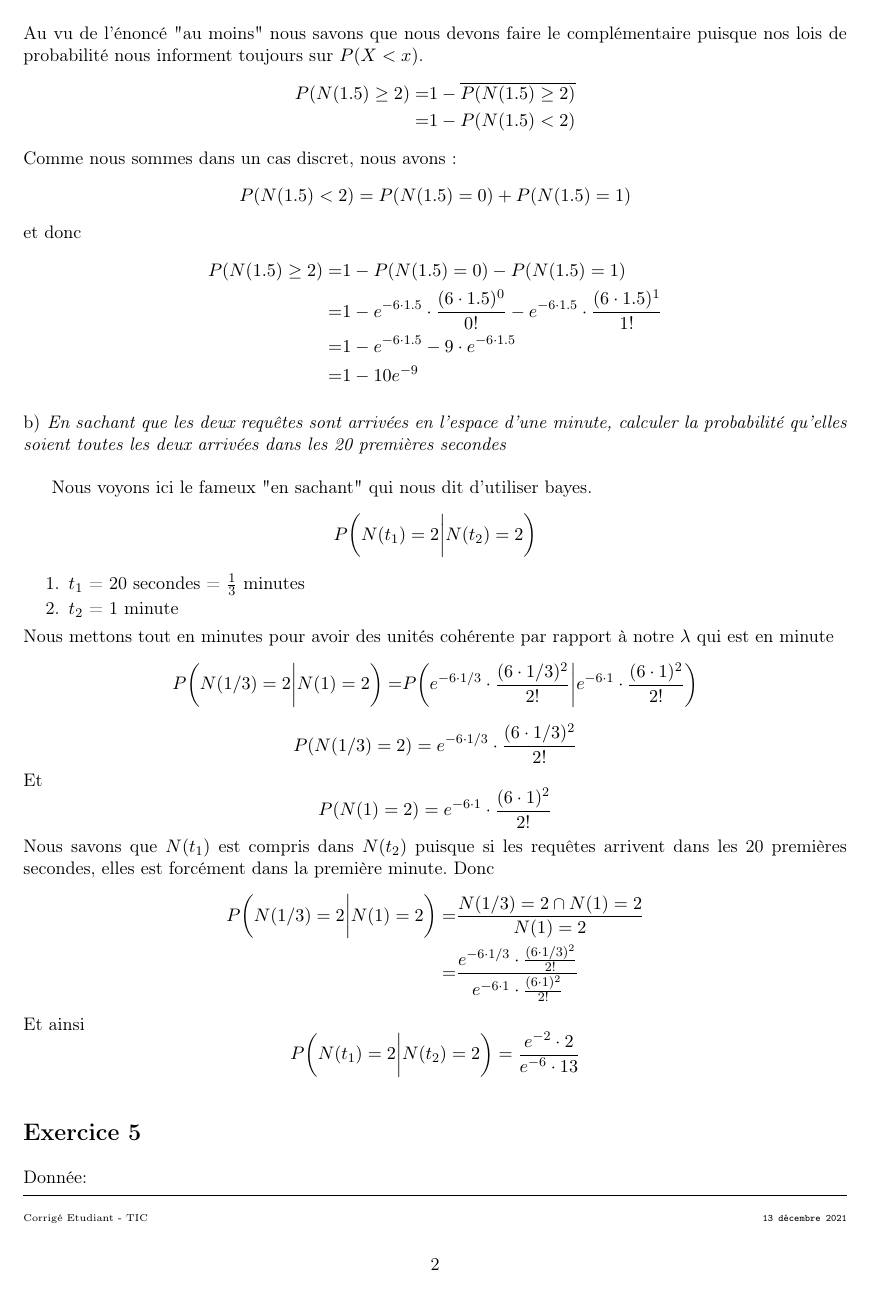
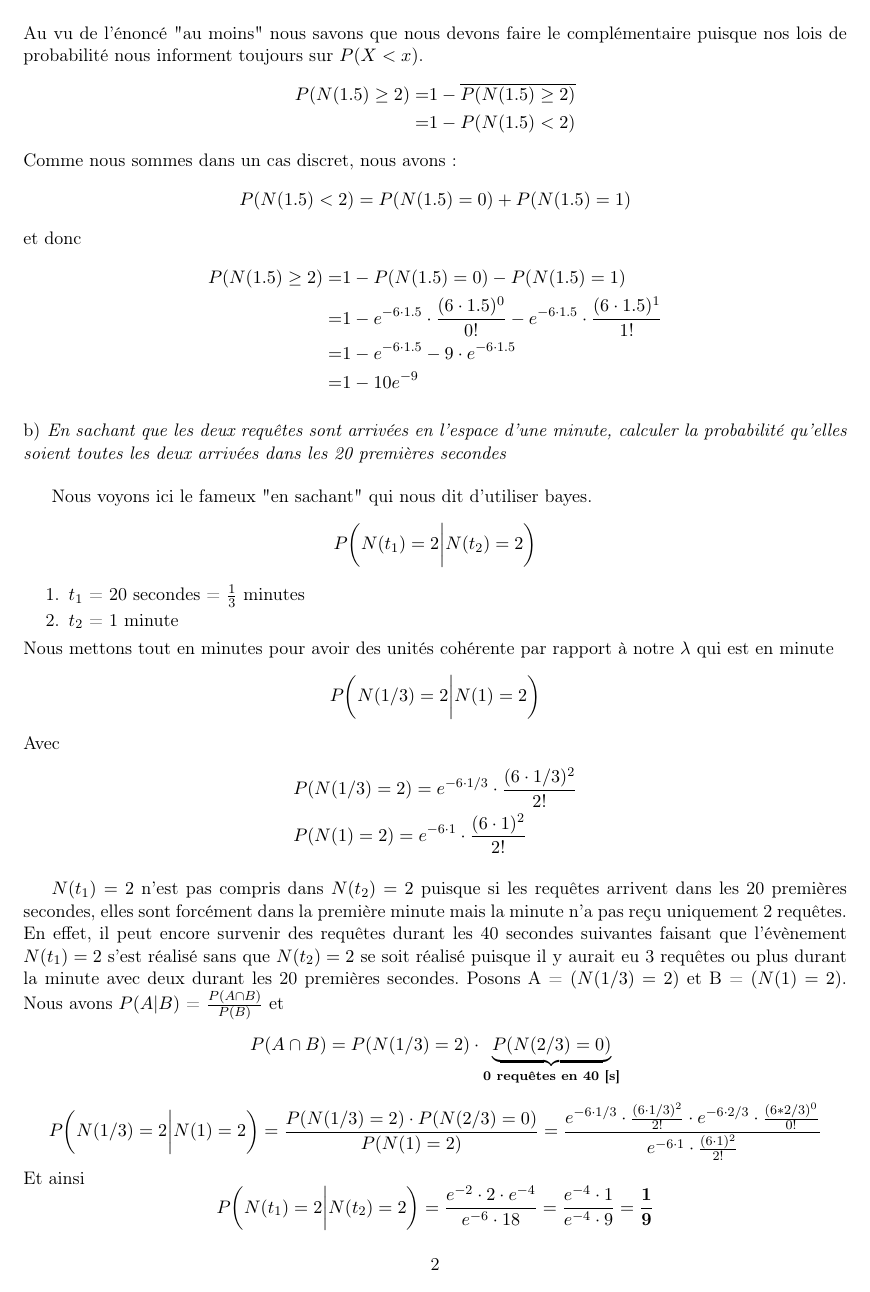
Before and after one commit to ODAncona/pst_collab, a LaTeX document (src/serie4/serie4.tex, which reads src/serie4/exo4.tex): page 2 of 2 before the commit and page 2 of 3 after it. Compiled offline with LaTeX, dvips and Ghostscript.

Commit message:
serie 4 exo4

```diff
--- a/src/serie4/exo4.tex
+++ b/src/serie4/exo4.tex
@@ -49,22 +49,32 @@
       \item $t_2$ = 1 minute
     \end{enumerate}
     Nous mettons tout en minutes pour avoir des unités cohérente par rapport à notre $\lambda$ qui est en minute
+    \begin{equation*}
+      P\biggl( N(1/3) = 2 \biggl| N(1) = 2\biggr)
+      % = & P\biggl( e^{-6 \cdot 1/3} \cdot \frac{(6 \cdot 1/3)^2}{2 !} \biggl|
+      % e^{-6 \cdot 1} \cdot \frac{(6 \cdot 1)^2}{2 !}  \biggr)
+    \end{equation*}
+    Avec
     \begin{align*}
+       & P(N(1/3) = 2) = e^{-6 \cdot 1/3} \cdot \frac{(6 \cdot 1/3)^2}{2 !} \\
+       & P(N(1) = 2) = e^{-6 \cdot 1} \cdot \frac{(6 \cdot 1)^2}{2 !}
+    \end{align*}
+
+    $N(t_1) = 2$ n'est pas compris dans $N(t_2) = 2$ puisque si les requêtes
+    arrivent dans les 20 premières secondes, elles sont forcément dans la première minute
+    mais la minute n'a pas reçu uniquement 2 requêtes.
+    En effet, il peut encore survenir des requêtes durant les 40 secondes suivantes faisant que
+    l'évènement $N(t_1) = 2$ s'est réalisé sans que $N(t_2) = 2$ se soit réalisé puisque il y
+    aurait eu 3 requêtes ou plus durant la minute avec deux durant les 20 premières secondes.
+    Posons A = $(N(1/3) = 2)$ et B = $ (N(1) = 2)$.
+    Nous avons $P( A | B)$ = $\frac{P(A \cap B)}{P(B)}$ et
+    \[P(A \cap B) = P(N(1/3) = 2) \cdot \underbrace{P(N(2/3)= 0)}_{\textbf{0 requêtes en 40 [s]}}\]
+    \begin{equation*}
       P\biggl( N(1/3) = 2 \biggl| N(1) = 2\biggr)
-      = & P\biggl( e^{-6 \cdot 1/3} \cdot \frac{(6 \cdot 1/3)^2}{2 !} \biggl|
-      e^{-6 \cdot 1} \cdot \frac{(6 \cdot 1)^2}{2 !}  \biggr)
-    \end{align*}
-    $$P(N(1/3) = 2) = e^{-6 \cdot 1/3} \cdot \frac{(6 \cdot 1/3)^2}{2 !}$$
-    Et
-    $$
-      P(N(1) = 2) = e^{-6 \cdot 1} \cdot \frac{(6 \cdot 1)^2}{2 !}
-    $$
-    Nous savons que $N(t_1)$ est compris dans $N(t_2)$ puisque si les requêtes arrivent dans les 20 premières secondes, elles est forcément dans la première minute.
-    Donc
-    \begin{align*}
-      P\biggl( N(1/3) = 2 \biggl| N(1) = 2\biggr) = & \frac{N(1/3) = 2 \cap N(1) = 2 }{N(1) = 2}                                                                   \\
-      =                                             & \frac{ e^{-6 \cdot 1/3} \cdot \frac{(6 \cdot 1/3)^2}{2 !}}{ e^{-6 \cdot 1} \cdot \frac{(6 \cdot 1)^2}{2 !} }
-    \end{align*}
+      =\frac{P(N(1/3) = 2)\cdot P(N(2/3)= 0)}
+          {P(N(1) = 2)}
+          \\
+      = \frac{ e^{-6 \cdot 1/3} \cdot \frac{(6 \cdot 1/3)^2}{2 !} \cdot e^{-6\cdot 2/3}\cdot \frac{(6*2/3)^0}{0!}}{ e^{-6 \cdot 1} \cdot \frac{(6 \cdot 1)^2}{2 !} }
+    \end{equation*}
     Et ainsi
     \[
-      P\biggl( N(t_1) = 2 \biggl| N(t_2) = 2\biggr) = \frac{e^{-2}\cdot 2}{e^{-6}\cdot 13}
@@ -74,2 +89,3 @@
+    \[ \frac{\mathbf{P(N(2/3)=0)} \cdot P( N(1/3) = 2)}{P(N(1)=2)} = \frac{1}{9}\]
   \end{subexo}
 \end{exo}
```
Also changed, not shown: src/serie4/exo4.tex (13 more changed lines).
